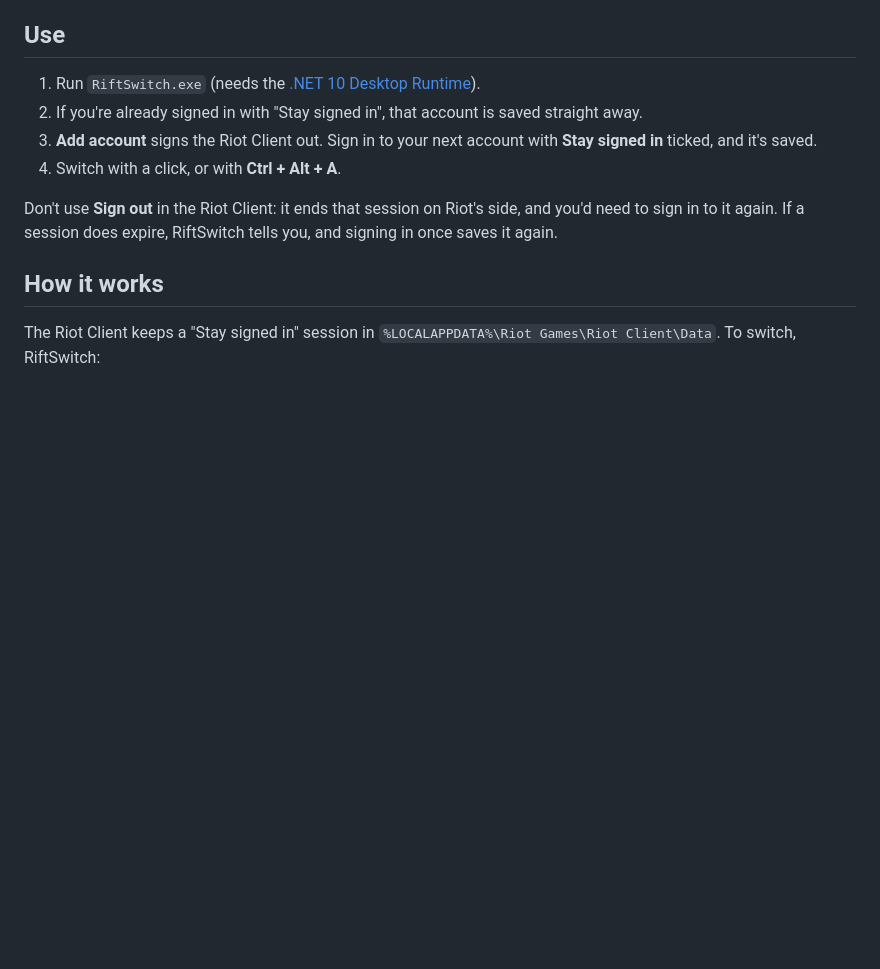
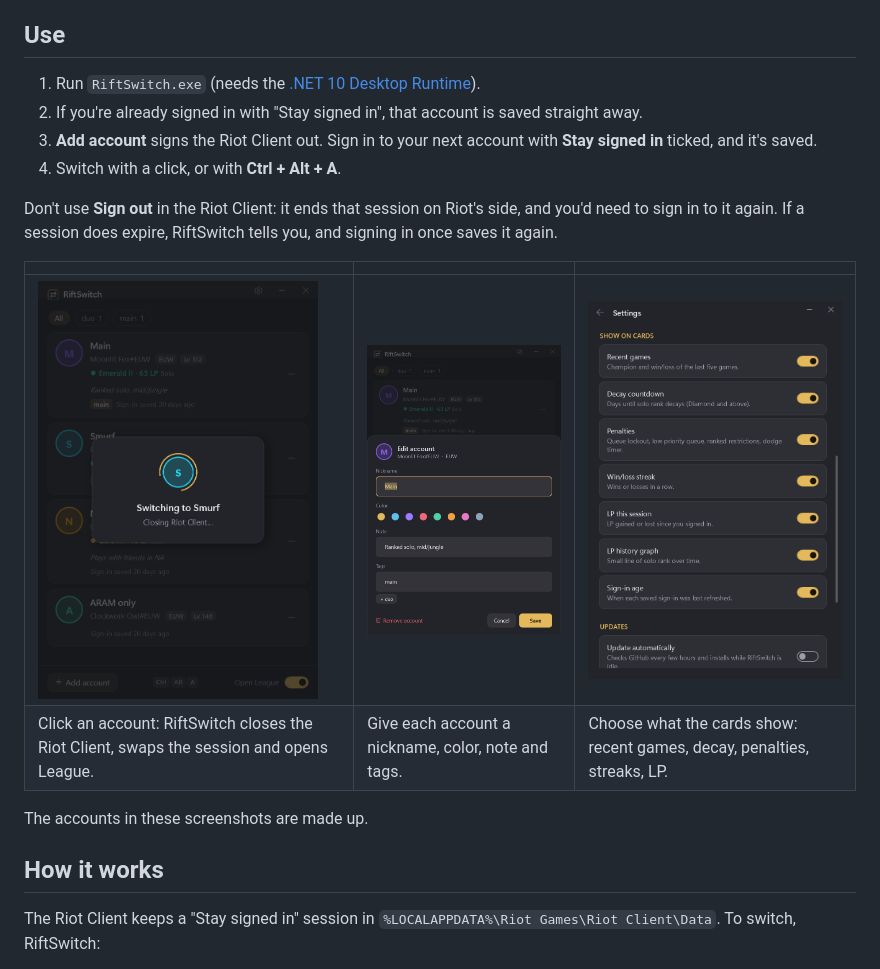
Before and after one commit to JustSad42/RiftSwitch, a Markdown page: README.md, the part around one of its changes. GitHub-like rendering; pictures changed too: docs/screenshots/card-options.png (added), docs/screenshots/edit.png (added), docs/screenshots/switching.png (added); blank space fills up the shorter version.

Commit message:
README: add screenshots of the app and how it works
Co-Authored-By: Claude Opus 5.5 <noreply@anthropic.com>

```diff
--- a/README.md
+++ b/README.md
@@ -19,6 +21,13 @@ Switch between your Riot accounts in one click. Windows only.
 4. Switch with a click, or with **Ctrl + Alt + A**.
 
 Don't use **Sign out** in the Riot Client: it ends that session on Riot's side, and you'd need to sign in to it again. If a session does expire, RiftSwitch tells you, and signing in once saves it again.
+
+| | | |
+|---|---|---|
+| <img src="docs/screenshots/switching.png" width="280" alt="Switching to another account"> | <img src="docs/screenshots/edit.png" width="280" alt="Editing an account's nickname, color, note and tags"> | <img src="docs/screenshots/card-options.png" width="280" alt="Settings for what the account cards show"> |
+| Click an account: RiftSwitch closes the Riot Client, swaps the session and opens League. | Give each account a nickname, color, note and tags. | Choose what the cards show: recent games, decay, penalties, streaks, LP. |
+
+The accounts in these screenshots are made up.
 
 ## How it works
 
```
Also changed, not shown: other parts of README.md (+2 -0 lines), docs/screenshots/accounts.png (added).
